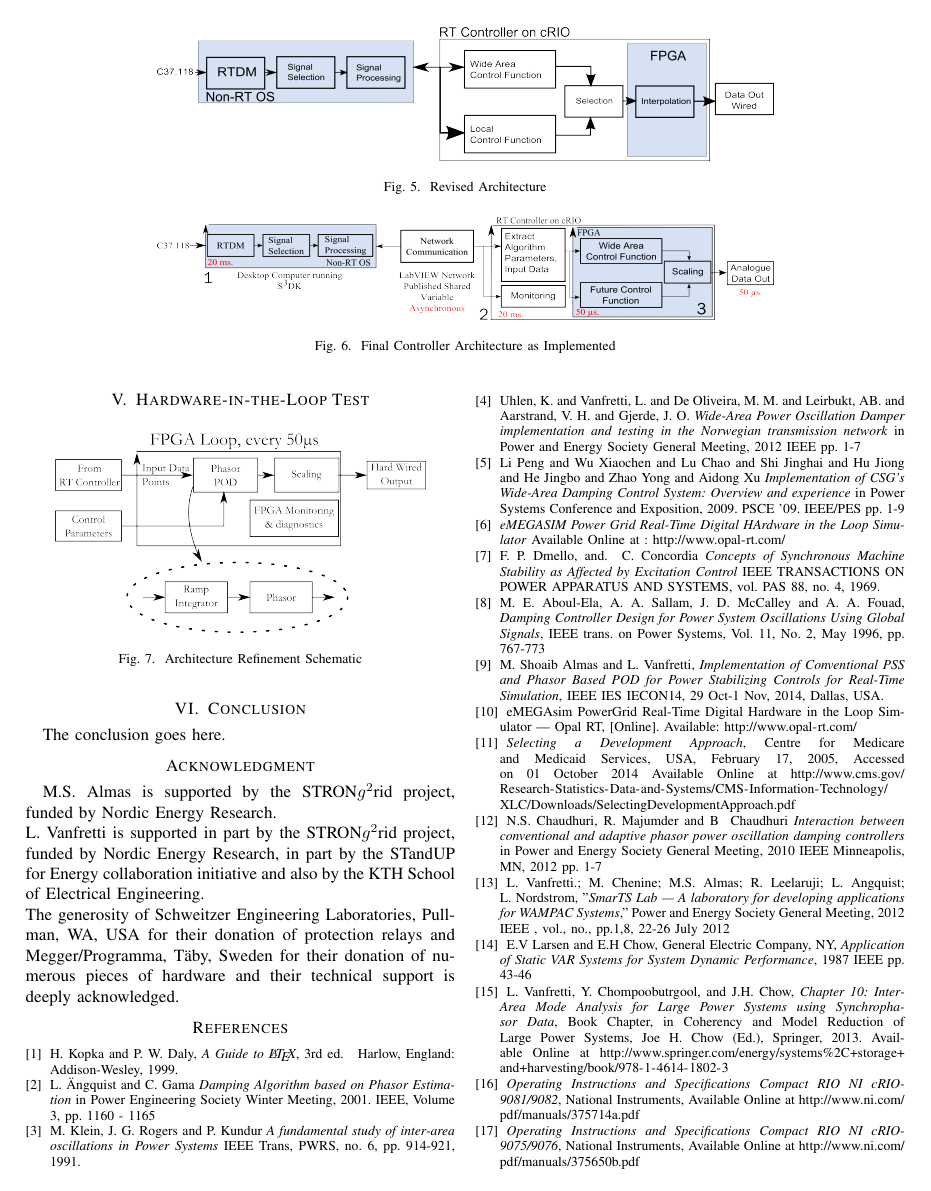
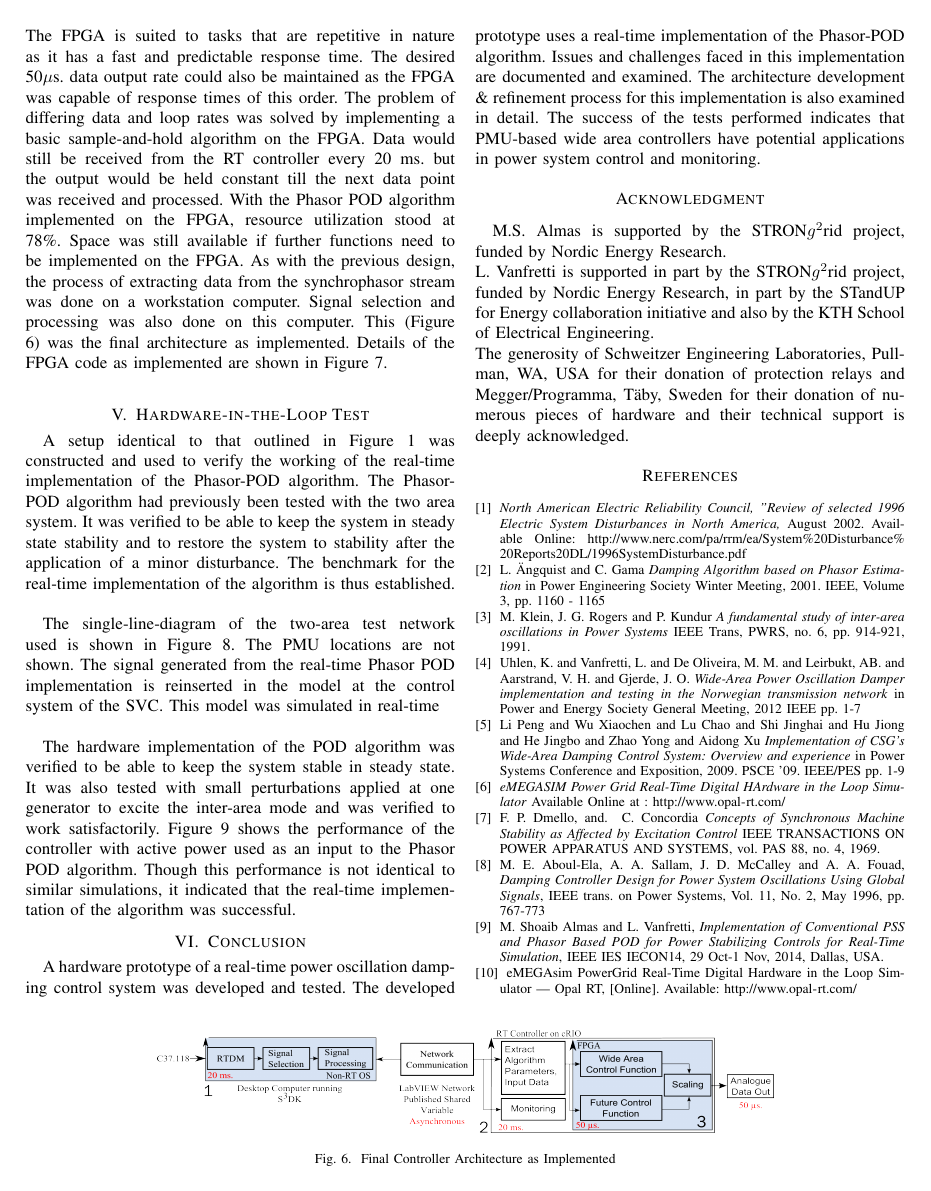
Before and after one commit to eldrichrebello/ConfWAPODArch, a LaTeX paper (WAPODArchitecture.tex): page 5 of 6. Compiled offline with pdfLaTeX.

Commit message:
Version 0.13
Most sections complete. Request for comments & Changes.

Signed-off-by: eldrichrebello <eldrich.rebello@aalto.fi>

```diff
--- a/WAPODArchitecture.tex
+++ b/WAPODArchitecture.tex
@@ -486,25 +495,25 @@ Communication between the cRIO and the RT simulator using TCP/IP was also abando
 %\label{fig:Final}
 %\end{figure}
 
-\begin{figure*}[!t]
+\begin{figure*}[!b]
 \centering
 \includegraphics[width=5in]{Final_RT_Arch.png}
 \caption{Final Controller Architecture as Implemented}
 \label{Final_arch}
 \end{figure*}
 
-At this stage, the damping control algorithm was moved to the FPGA with the RT controller being used only for network communication and data monitoring. The RT controller would only receive measurement data continuously over the network. Phasor POD algorithm parameters and monitoring data would be sent periodically. The local control function was also discarded as it was found to reduce the response speed of the RT controller. If needed and if space permits, the local control function can be implemented on the FPGA. The FPGA is suited to tasks that are repetitive in nature and has a fast and predictable response time. The desired 50$\mu$s. data rate could also be maintained as the FPGA was capable of response times of this order. The problem of differing data and loop rates was sloved by implementing a basic sample-and-hold algorithm on the FPGA. Data would still be received from the RT controller every 20 ms. but the output would be held constant till the next data point was received and proceses. With the Phasor POD algorithm implemented on the FPGA, resource utilization stood at 78\%. Space was still available if further functions need to be implemented on the FPGA. As with the previous design, the process of extracting data from the synchrophasor stream was done on a workstation computer. Signal selection and processing was also done on this computer. This (Figure \ref{Final_arch}) was the final architecture as implemented.\\
+At this stage, the damping control algorithm was moved to the FPGA with the RT controller being used only for network communication and data monitoring. The RT controller would only perform the task of receiving measurement data continuously over the network. Phasor POD algorithm parameters and monitoring data would be sent periodically. The local control function was also discarded as it was found to reduce the response speed of the RT controller. If needed and if space permits, the local control function can be implemented on the FPGA. The FPGA is suited to tasks that are repetitive in nature as it has a fast and predictable response time. The desired 50$\mu$s. data output rate could also be maintained as the FPGA was capable of response times of this order. The problem of differing data and loop rates was solved by implementing a basic sample-and-hold algorithm on the FPGA. Data would still be received from the RT controller every 20 ms. but the output would be held constant till the next data point was received and processed. With the Phasor POD algorithm implemented on the FPGA, resource utilization stood at 78\%. Space was still available if further functions need to be implemented on the FPGA. As with the previous design, the process of extracting data from the synchrophasor stream was done on a workstation computer. Signal selection and processing was also done on this computer. This (Figure \ref{Final_arch}) was the final architecture as implemented. Details of the FPGA code as implemented are shown in Figure \ref{FPGA_Blocks}.\\
 
-
-\section{Hardware-in-the-Loop Test}
-
-\begin{figure}[!ht]
+\begin{figure}[!t]
 \centering
 \includegraphics[width=3in]{FPGAOnly.png}
 \caption{Architecture Refinement Schematic}
 \label{FPGA_Blocks}
 \end{figure}
 
-\section{Conclusion}
-The conclusion goes here.
 
+\section{Hardware-in-the-Loop Test} \label{HILtest}
+
+A setup identical to that outlined in Figure \ref{Data_path} was constructed and used to verify the working of the real-time implementation of the Phasor-POD algorithm. The Phasor-POD algorithm had previously been tested with the two area system. It was verified to be able to keep the system in steady state stability and to restore the system to stability after the application of a minor disturbance. The benchmark for the real-time implementation of the algorithm is thus established.\\
+
+The single-line-diagram of the two-area test network used is shown in Figure \ref{Two_area}. The PMU locations are not shown. The signal generated from the real-time Phasor POD implementation is reinserted in the model at the control system of the SVC. This model was simulated in real-time\\
@@ -510,0 +525,4 @@ The conclusion goes here.
+\label{Two_area}
+\end{figure}
+
+The hardware implementation of the POD algorithm was verified to be able to keep the system stable in steady state. It was also tested with small perturbations applied at one generator to excite the inter-area mode and was verified to work satisfactorily. Figure \ref{Results} shows the performance of the controller with active power used as an input to the Phasor POD algorithm. Though this performance is not identical to similar simulations, it indicated that the real-time implementation of the algorithm was successful.
@@ -511,3 +534,8 @@ The conclusion goes here.
+\label{Results}
+\end{figure}
+
+\section{Conclusion} \label{conclusion}
+A hardware prototype of a real-time power oscillation damping control system was developed and tested. The developed prototype uses a real-time implementation of the Phasor-POD algorithm. Issues and challenges faced in this implementation are documented and examined. The architecture development \& refinement process for this implementation is also examined in detail. The success of the tests performed indicates that PMU-based wide area controllers have potential applications in power system control and monitoring.
 
 
 
@@ -546,9 +574,7 @@ The generosity of Schweitzer Engineering Laboratories, Pullman, WA, USA for thei
 % (used to reserve space for the reference number labels box)
 \begin{thebibliography}{1}
 
-\bibitem{IEEEhowto:kopka}
-H.~Kopka and P.~W. Daly, \emph{A Guide to \LaTeX}, 3rd~ed.\hskip 1em plus
-  0.5em minus 0.4em\relax Harlow, England: Addison-Wesley, 1999.
+\bibitem{NAERC} \emph{North American Electric Reliability Council, "Review of selected 1996 Electric System Disturbances in North America,} August 2002. Available Online:  \url{http://www.nerc.com/pa/rrm/ea/System%20Disturbance%20Reports20DL/1996SystemDisturbance.pdf}
 
 \bibitem{PhasorPOD}
 L.~\"{A}ngquist and C.~Gama  \emph{Damping Algorithm based on Phasor Estimation} in Power Engineering Society Winter Meeting, 2001. IEEE, Volume 3, pp. 1160 - 1165
```
Also changed, not shown: README.md, RawImages/Electrical_symbols_library.svg (added), RawImages/TwoArea.png (added), Results.png (added), TwoArea.png (added), WAPODArchitecture.pdf, WAPODArchitecture.tex (55 more changed lines), 7 other files.
